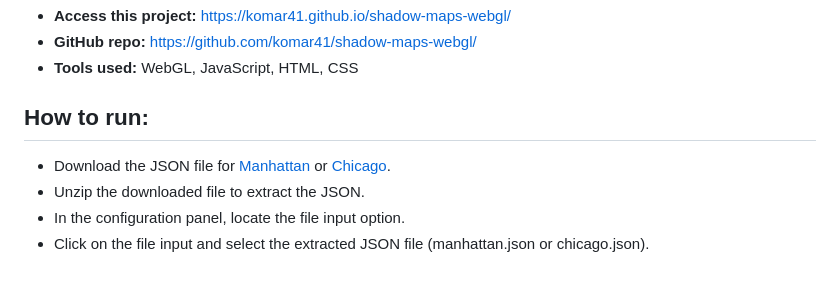
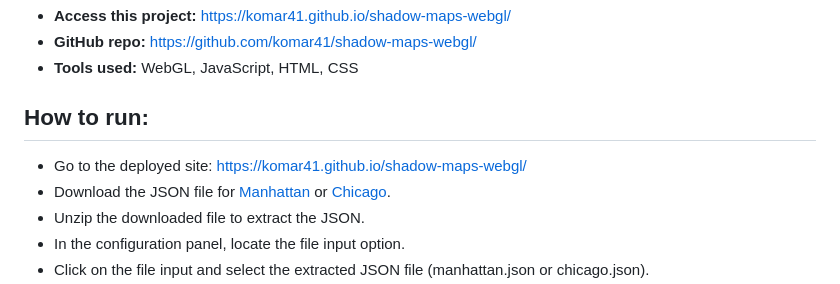
Before and after one commit to komar41/shadow-maps-webgl, a Markdown page: README.md, the part around the change. Rendered like a GitHub page.

```diff
--- a/README.md
+++ b/README.md
@@ -9,6 +9,7 @@ This project aims to implement shadow mapping techniques for urban settings usin
 - **Tools used:** WebGL, JavaScript, HTML, CSS
 
 ## How to run:
+- Go to the deployed site: https://komar41.github.io/shadow-maps-webgl/
 - Download the JSON file for [Manhattan](https://fmiranda.me/courses/cs425-spring-2021/manhattan.json.zip) or [Chicago](https://fmiranda.me/courses/cs425-spring-2021/chicago.json.zip).
 - Unzip the downloaded file to extract the JSON.
 - In the configuration panel, locate the file input option.
```
